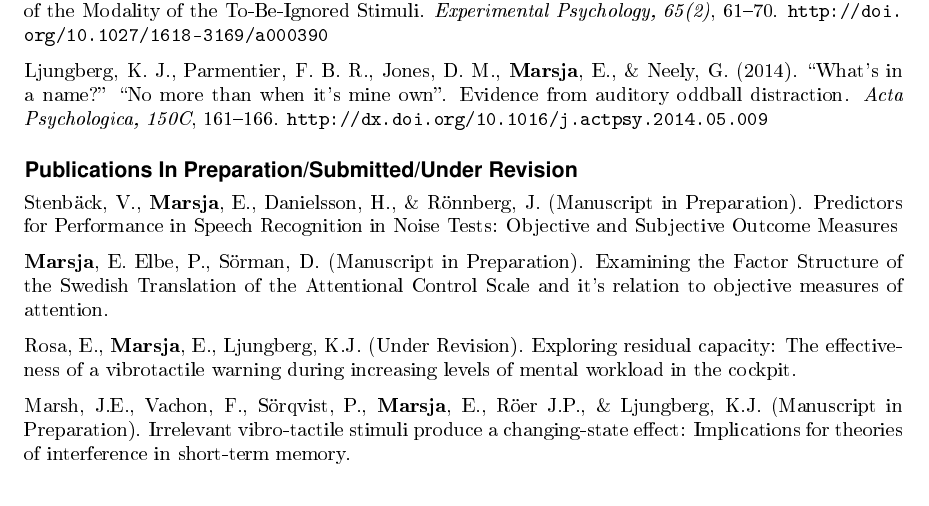
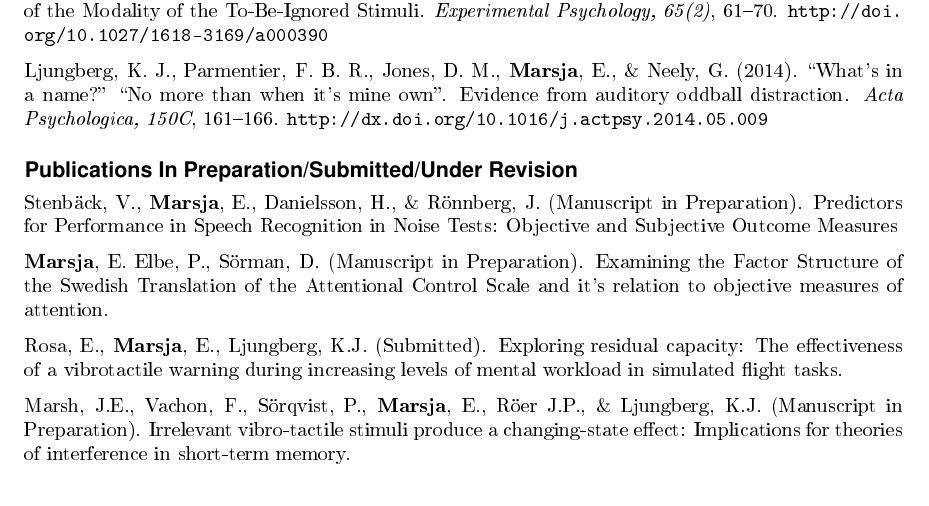
Before and after one commit to marsja/CV, an R Markdown document (marsja_erik2.Rmd): part of page 2 of 6, cut so that both start at the same text. The pictures show the output file marsja_erik2.pdf that the author committed with the source.

Commit message:
Updated status of manuscript

```diff
--- a/marsja_erik2.Rmd
+++ b/marsja_erik2.Rmd
@@ -138,7 +138,7 @@ Stenbäck, V., **Marsja**, E., Danielsson, H., & Rönnberg, J. (Manuscript in Pr
 
 **Marsja**, E. Elbe, P., Sörman, D. (Manuscript in Preparation). Examining the Factor Structure of the Swedish Translation of the Attentional Control Scale and it's relation to objective measures of attention.
 
-Rosa, E., **Marsja**, E., Ljungberg, K.J. (Under Revision). Exploring residual capacity: The effectiveness of a vibrotactile warning during increasing levels of mental workload in the cockpit.
+Rosa, E., **Marsja**, E., Ljungberg, K.J. (Submitted). Exploring residual capacity: The effectiveness of a vibrotactile warning during increasing levels of mental workload in simulated flight tasks.
 
 Marsh, J.E., Vachon, F., Sörqvist, P., **Marsja**, E., Röer J.P., & Ljungberg, K.J. (Manuscript in Preparation).  Irrelevant vibro-tactile stimuli produce a changing-state effect: Implications for theories of interference in short-term memory.
 
```
Also changed, not shown: marsja_erik2.pdf, marsja_erik2.tex.
